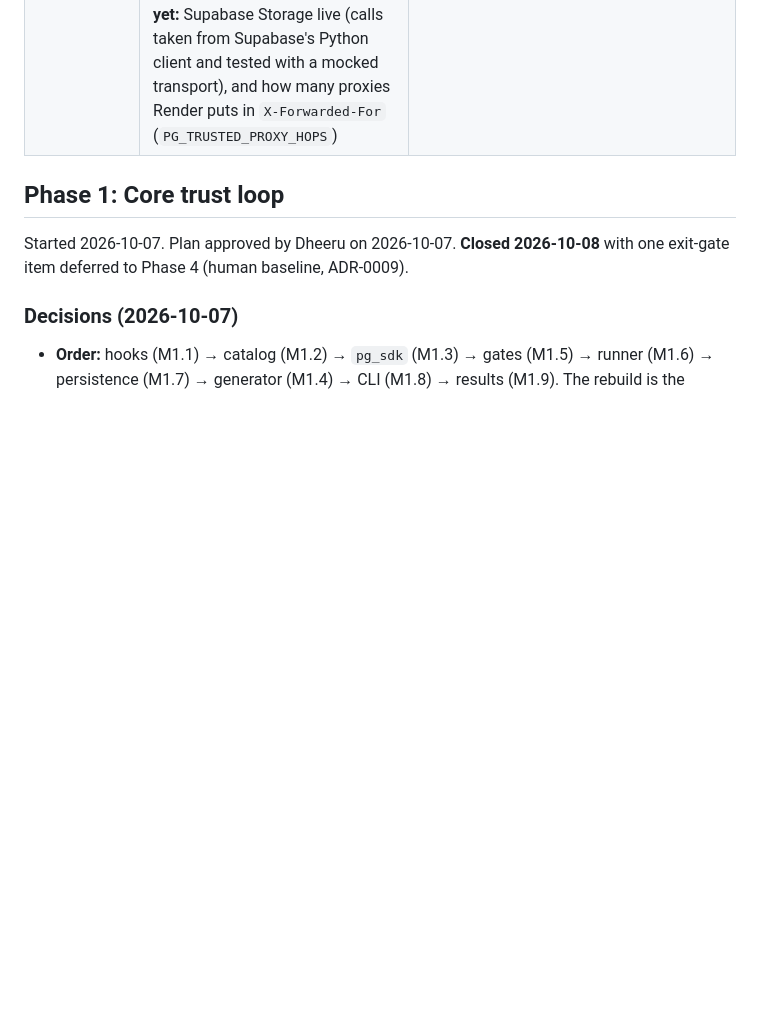
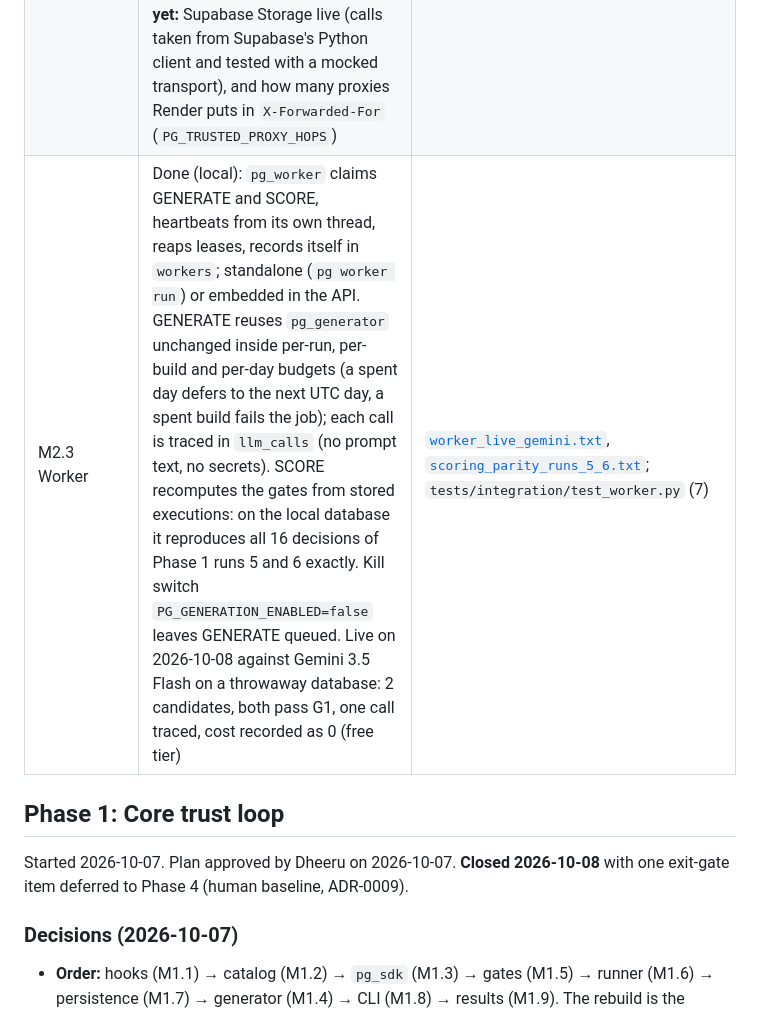
Before and after one commit to Dheeru-Reddy-ui/proving-ground, a Markdown page: docs/PROGRESS.md, the part around the change. Drawn GitHub-style; blank space fills up the shorter version.

Commit message:
docs: record M2.3 in PROGRESS
Co-Authored-By: Claude Opus 5.5 <noreply@anthropic.com>

```diff
--- a/docs/PROGRESS.md
+++ b/docs/PROGRESS.md
@@ -26,6 +26,7 @@ Started 2026-10-08. Plan approved by Dheeru on 2026-10-08 with every recommended
 |---|---|---|
 | M2.1 Jobs, leasing, orchestrator | Done (local): `jobs` and `validations` tables (migration 0002, additive); claim with `FOR UPDATE SKIP LOCKED` + per-owner `max_concurrency`; lease tokens, heartbeats, reaper, dead jobs, admin retry; idempotent enqueue and completion; pure DAG planner that reuses the Phase 1 gate rules; every job event advances its validation in the same transaction. Integration tests: 6 concurrent claimers over 40 jobs never share one; a locked job is skipped, not waited for; a killed agent's job is retried and stored once; infra every attempt → dead with the error; a whole validation runs with a fake worker and agent and never schedules a holdout or irrelevant bug. Unit: 135 parity cases show the planner makes the same runs as `pg prove` | `pg_core/jobs.py`, `pg_core/orchestrator.py`, `pg_db/jobs.py`, `pg_db/pipeline.py`; `tests/integration/test_jobs_queue.py`, `test_pipeline.py`; ADR-0006 |
 | M2.2 Control-plane API | Done (local): every `/v1` endpoint of the plan plus `/v1/apk/*` (APK parts), `/v1/code/{sha}`, `/v1/jobs/{id}/fail`, `/release`, `/retry`, `/session`; OpenAPI at `/openapi.json`. Agent and admin bearer tokens stored as sha256, one-time expiring enrolment tokens, admin session (argon2, signed HttpOnly SameSite=Strict cookie, CSRF on every write). Webhook: HMAC-SHA256 over `timestamp.body`, constant-time compare, ±5 min, delivery-id dedupe, idempotent on the APK hash. Public demo mode hides artifacts and reduces failure details to one line; home-directory paths are scrubbed from every view. Per-IP token buckets, JSON 413 body limit, request IDs, JSON logs, `/readyz` (database + migrations at head), 503 on database loss. Live check on 2026-10-08: `pg api serve` against the local Phase 1 database answered `/readyz` ready and served candidate c13 as ACCEPT with its SB02 kill, as in the Phase 1 report. **Not verified yet:** Supabase Storage live (calls taken from Supabase's Python client and tested with a mocked transport), and how many proxies Render puts in `X-Forwarded-For` (`PG_TRUSTED_PROXY_HOPS`) | `pg_api/`, migration 0003; `tests/integration/test_api.py` (14), `tests/unit/test_api_parts.py`, `test_webhook_ratelimit_builds.py` |
+| M2.3 Worker | Done (local): `pg_worker` claims GENERATE and SCORE, heartbeats from its own thread, reaps leases, records itself in `workers`; standalone (`pg worker run`) or embedded in the API. GENERATE reuses `pg_generator` unchanged inside per-run, per-build and per-day budgets (a spent day defers to the next UTC day, a spent build fails the job); each call is traced in `llm_calls` (no prompt text, no secrets). SCORE recomputes the gates from stored executions: on the local database it reproduces all 16 decisions of Phase 1 runs 5 and 6 exactly. Kill switch `PG_GENERATION_ENABLED=false` leaves GENERATE queued. Live on 2026-10-08 against Gemini 3.5 Flash on a throwaway database: 2 candidates, both pass G1, one call traced, cost recorded as 0 (free tier) | [`worker_live_gemini.txt`](evidence/phase2/worker_live_gemini.txt), [`scoring_parity_runs_5_6.txt`](evidence/phase2/scoring_parity_runs_5_6.txt); `tests/integration/test_worker.py` (7) |
 
 ## Phase 1: Core trust loop
 
```
